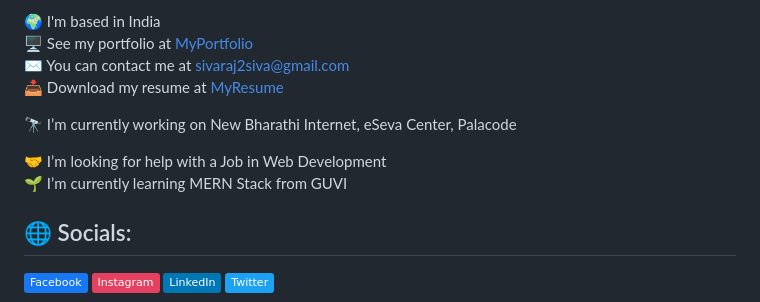
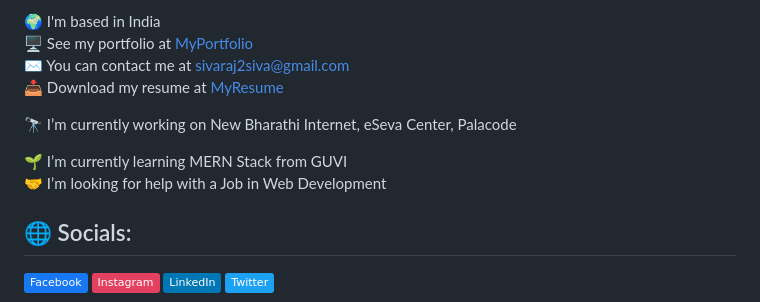
Before and after one commit to 11m245/11m245, a Markdown page: README.md, the part around the change. Rendered like a GitHub page; badges without logos.

```diff
--- a/README.md
+++ b/README.md
@@ -12,8 +12,8 @@ I am a Trained Resource in Full Stack Development, Certified from GUVI, IITM Res
 
 🔭  I’m currently working on New Bharathi Internet, eSeva Center, Palacode<br>
 <!-- 👯 I’m looking to collaborate on<br> -->
+🌱  I’m currently learning MERN Stack from GUVI<br>
 🤝  I’m looking for help with a Job in Web Development<br>
-🌱  I’m currently learning MERN Stack from GUVI<br>
 <!-- 💬  Ask me about<br>
 ⚡  Fun fact -->
 
```
